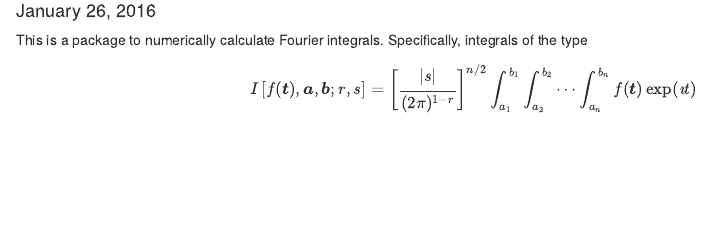
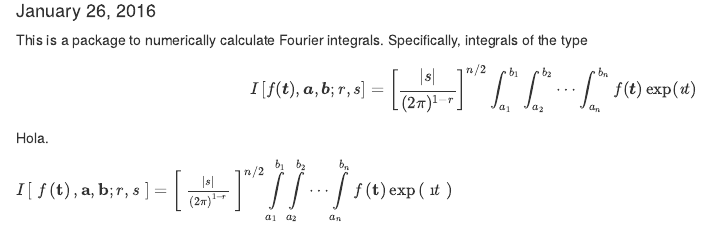
Before and after one commit to gbasulto/fourierin, an R Markdown document (README.Rmd): the page in a window 1100 px wide, from 100 px down. Rendered offline with R 4.5, knitr and Pandoc, with nearby package versions.

Commit message:
See if converting LaTeX to mathml can be nicely displayed on github.

```diff
--- a/README.Rmd
+++ b/README.Rmd
@@ -16,3 +16,135 @@ I \left[f(\boldsymbol{t}), \boldsymbol{a},
   \int_{a_1}^{b_1}\int_{a_2}^{b_2}\cdots\int_{a_n}^{b_n}
   f(\boldsymbol{t})\exp\left(\imath t\right)
 $$
+
+Hola.
+
+<!-- begin MathToWeb -->
+<!-- (your LaTeX) $I \left[f(\boldsymbol{t}), \boldsymbol{a},
+  \boldsymbol{b};r, s \right]
+  = \left[ \frac{|s|}{(2\pi)^{1 - r}}\right]^{n/2}
+  \int_{a_1}^{b_1}\int_{a_2}^{b_2}\cdots\int_{a_n}^{b_n}
+  f(\boldsymbol{t})\exp\left(\imath t\right)$ -->
+<math xmlns="http://www.w3.org/1998/Math/MathML">
+<mrow>
+	<mi>I</mi>
+	<mrow>
+		<mo rspace="0.3em" lspace="0em" stretchy="true" fence="true" form="prefix">[</mo>
+		<mi>f</mi>
+		<mrow>
+			<mo form="prefix">(</mo>
+			<mi mathvariant="bold">t</mi>
+			<mo form="postfix">)</mo>
+		</mrow>
+		<mo>,</mo>
+		<mi mathvariant="bold">a</mi>
+		<mo>,</mo>
+		<mi mathvariant="bold">b</mi>
+		<mo>;</mo>
+		<mi>r</mi>
+		<mo>,</mo>
+		<mi>s</mi>
+		<mo rspace="0em" lspace="0.3em" stretchy="true" fence="true" form="postfix">]</mo>
+	</mrow>
+	<mo>=</mo>
+	<msup>
+		<mrow>
+			<mo rspace="0.3em" lspace="0em" stretchy="true" fence="true" form="prefix">[</mo>
+			<mfrac linethickness="1">
+				<mrow>
+					<mo>|</mo>
+					<mi>s</mi>
+					<mo>|</mo>
+				</mrow>
+				<mrow>
+					<msup>
+						<mrow>
+							<mo form="prefix">(</mo>
+							<mn>2</mn>
+							<mi>&#x003C0;</mi>
+							<mo form="postfix">)</mo>
+						</mrow>
+						<mrow>
+							<mn>1</mn>
+							<mo>-</mo>
+							<mi>r</mi>
+						</mrow>
+					</msup>
+				</mrow>
+			</mfrac>
+			<mo rspace="0em" lspace="0.3em" stretchy="true" fence="true" form="postfix">]</mo>
+		</mrow>
+		<mrow>
+			<mi>n</mi>
+			<mo>&#x0002F;</mo>
+			<mn>2</mn>
+		</mrow>
+	</msup>
+	<mstyle displaystyle="true">
+		<munderover>
+			<mo>&#x0222B;</mo>
+			<mrow>
+				<msub>
+					<mi>a</mi>
+					<mn>1</mn>
+				</msub>
+			</mrow>
+			<mrow>
+				<msub>
+					<mi>b</mi>
+					<mn>1</mn>
+				</msub>
+			</mrow>
+		</munderover>
+	</mstyle>
+	<mstyle displaystyle="true">
+		<munderover>
+			<mo>&#x0222B;</mo>
+			<mrow>
+				<msub>
+					<mi>a</mi>
+					<mn>2</mn>
+				</msub>
+			</mrow>
+			<mrow>
+				<msub>
+					<mi>b</mi>
+					<mn>2</mn>
+				</msub>
+			</mrow>
+		</munderover>
+	</mstyle>
+	<mo>&#x022EF;</mo>
+	<mstyle displaystyle="true">
+		<munderover>
+			<mo>&#x0222B;</mo>
+			<mrow>
+				<msub>
+					<mi>a</mi>
+					<mi>n</mi>
+				</msub>
+			</mrow>
+			<mrow>
+				<msub>
+					<mi>b</mi>
+					<mi>n</mi>
+				</msub>
+			</mrow>
+		</munderover>
+	</mstyle>
+	<mi>f</mi>
+	<mrow>
+		<mo form="prefix">(</mo>
+		<mi mathvariant="bold">t</mi>
+		<mo form="postfix">)</mo>
+	</mrow>
+	<mi>exp</mi>
+	<mrow>
+		<mo rspace="0.3em" lspace="0em" stretchy="true" fence="true" form="prefix">(</mo>
+		<mo>&#x00131;</mo>
+		<mi>t</mi>
+		<mo rspace="0em" lspace="0.3em" stretchy="true" fence="true" form="postfix">)</mo>
+	</mrow>
+</mrow>
+</math>
+<!-- end MathToWeb -->
```
Also changed, not shown: README.md.
